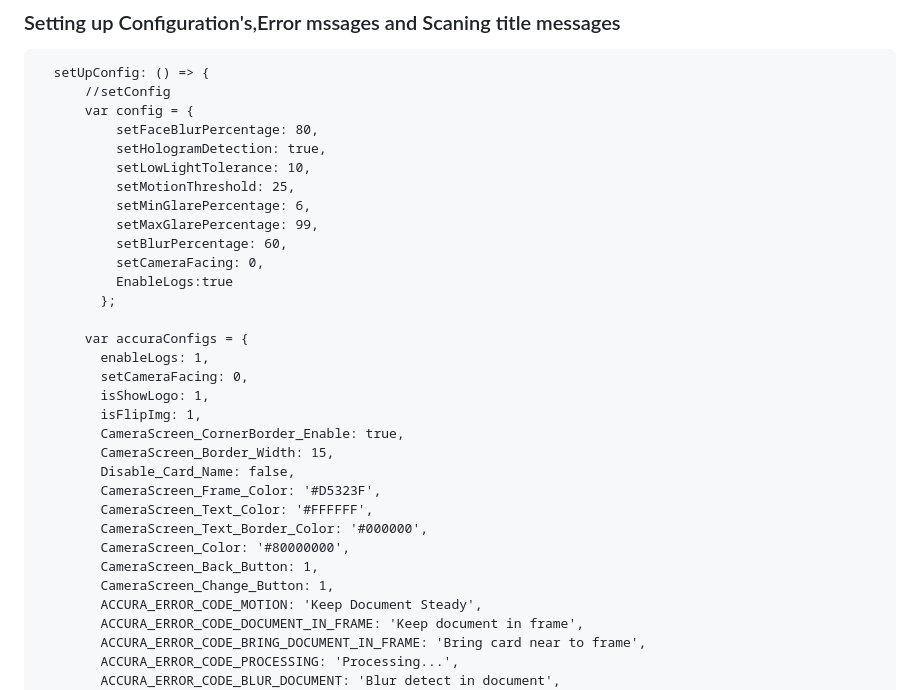
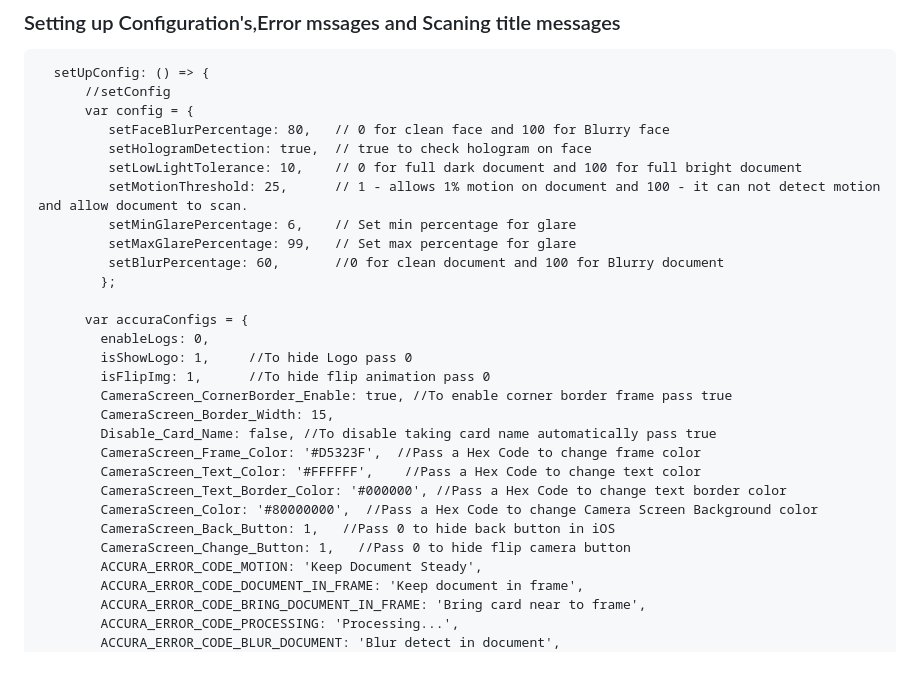
Before and after one commit to accurascan/Cordova-AccuraScan-KYC, a Markdown page: README.md, the part around the change. GitHub-like rendering; blank space fills up the shorter version.

```diff
--- a/README.md
+++ b/README.md
@@ -129,31 +129,28 @@ Place both the license in your project's Runner directory, and add the licenses
   setUpConfig: () => {
       //setConfig
       var config = {
-          setFaceBlurPercentage: 80,
-          setHologramDetection: true,
-          setLowLightTolerance: 10,
-          setMotionThreshold: 25,
-          setMinGlarePercentage: 6,
-          setMaxGlarePercentage: 99,
-          setBlurPercentage: 60,
-          setCameraFacing: 0,
-          EnableLogs:true
+         setFaceBlurPercentage: 80,   // 0 for clean face and 100 for Blurry face
+         setHologramDetection: true,  // true to check hologram on face
+         setLowLightTolerance: 10,    // 0 for full dark document and 100 for full bright document
+         setMotionThreshold: 25,      // 1 - allows 1% motion on document and 100 - it can not detect motion and allow document to scan.
+         setMinGlarePercentage: 6,    // Set min percentage for glare
+         setMaxGlarePercentage: 99,   // Set max percentage for glare
+         setBlurPercentage: 60,       //0 for clean document and 100 for Blurry document
         };
 
       var accuraConfigs = {
-        enableLogs: 1,
-        setCameraFacing: 0,
-        isShowLogo: 1,
-        isFlipImg: 1,
-        CameraScreen_CornerBorder_Enable: true,
+        enableLogs: 0,
+        isShowLogo: 1,     //To hide Logo pass 0
+        isFlipImg: 1,      //To hide flip animation pass 0
+        CameraScreen_CornerBorder_Enable: true, //To enable corner border frame pass true
         CameraScreen_Border_Width: 15,
-        Disable_Card_Name: false,
-        CameraScreen_Frame_Color: '#D5323F',
-        CameraScreen_Text_Color: '#FFFFFF',
-        CameraScreen_Text_Border_Color: '#000000',
-        CameraScreen_Color: '#80000000',
-        CameraScreen_Back_Button: 1,
-        CameraScreen_Change_Button: 1,
+        Disable_Card_Name: false, //To disable taking card name automatically pass true
+        CameraScreen_Frame_Color: '#D5323F',  //Pass a Hex Code to change frame color
+        CameraScreen_Text_Color: '#FFFFFF',    //Pass a Hex Code to change text color
+        CameraScreen_Text_Border_Color: '#000000', //Pass a Hex Code to change text border color
+        CameraScreen_Color: '#80000000',  //Pass a Hex Code to change Camera Screen Background color
+        CameraScreen_Back_Button: 1,   //Pass 0 to hide back button in iOS
+        CameraScreen_Change_Button: 1,   //Pass 0 to hide flip camera button
         ACCURA_ERROR_CODE_MOTION: 'Keep Document Steady',
         ACCURA_ERROR_CODE_DOCUMENT_IN_FRAME: 'Keep document in frame',
         ACCURA_ERROR_CODE_BRING_DOCUMENT_IN_FRAME: 'Bring card near to frame',
```
